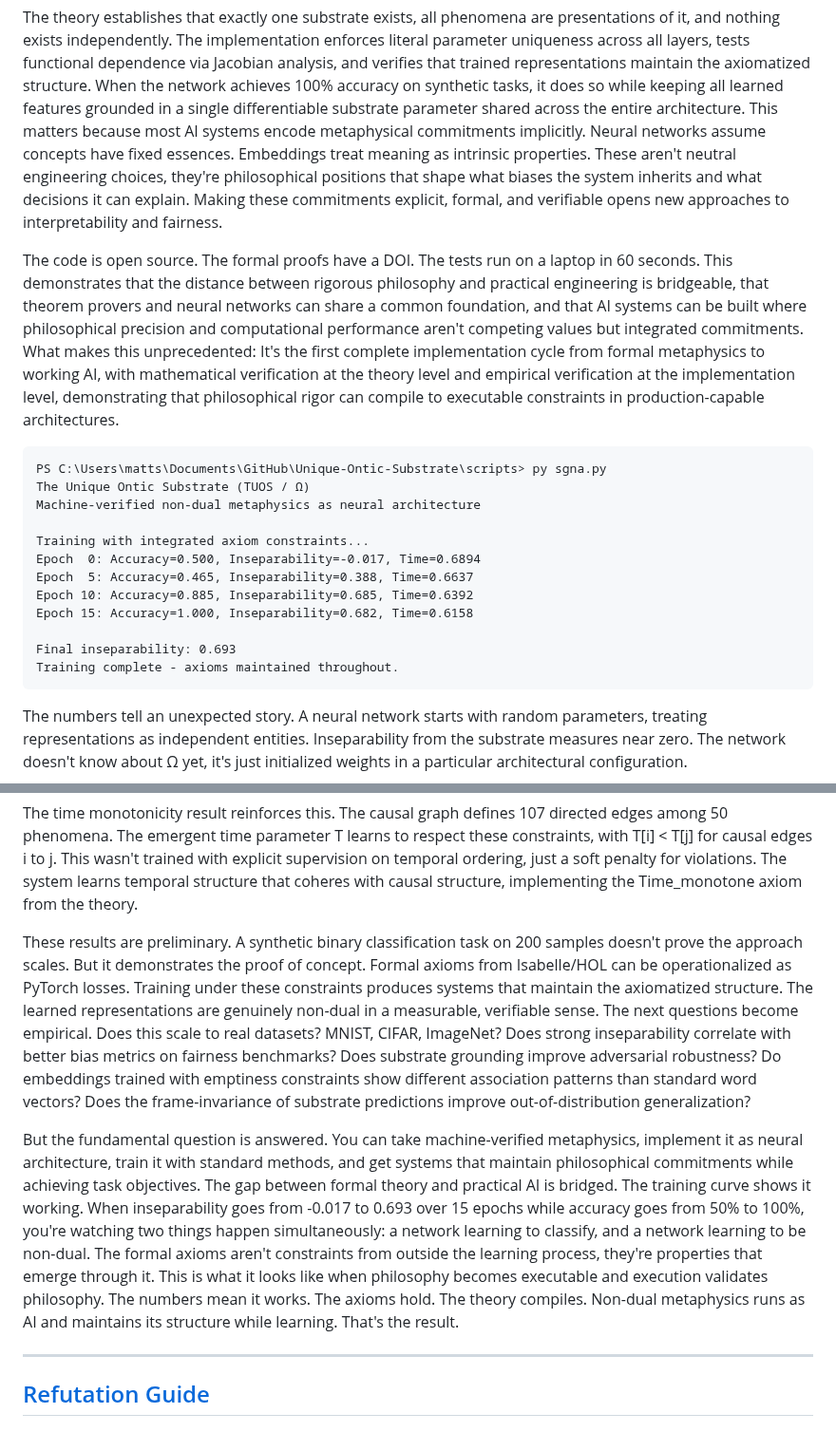
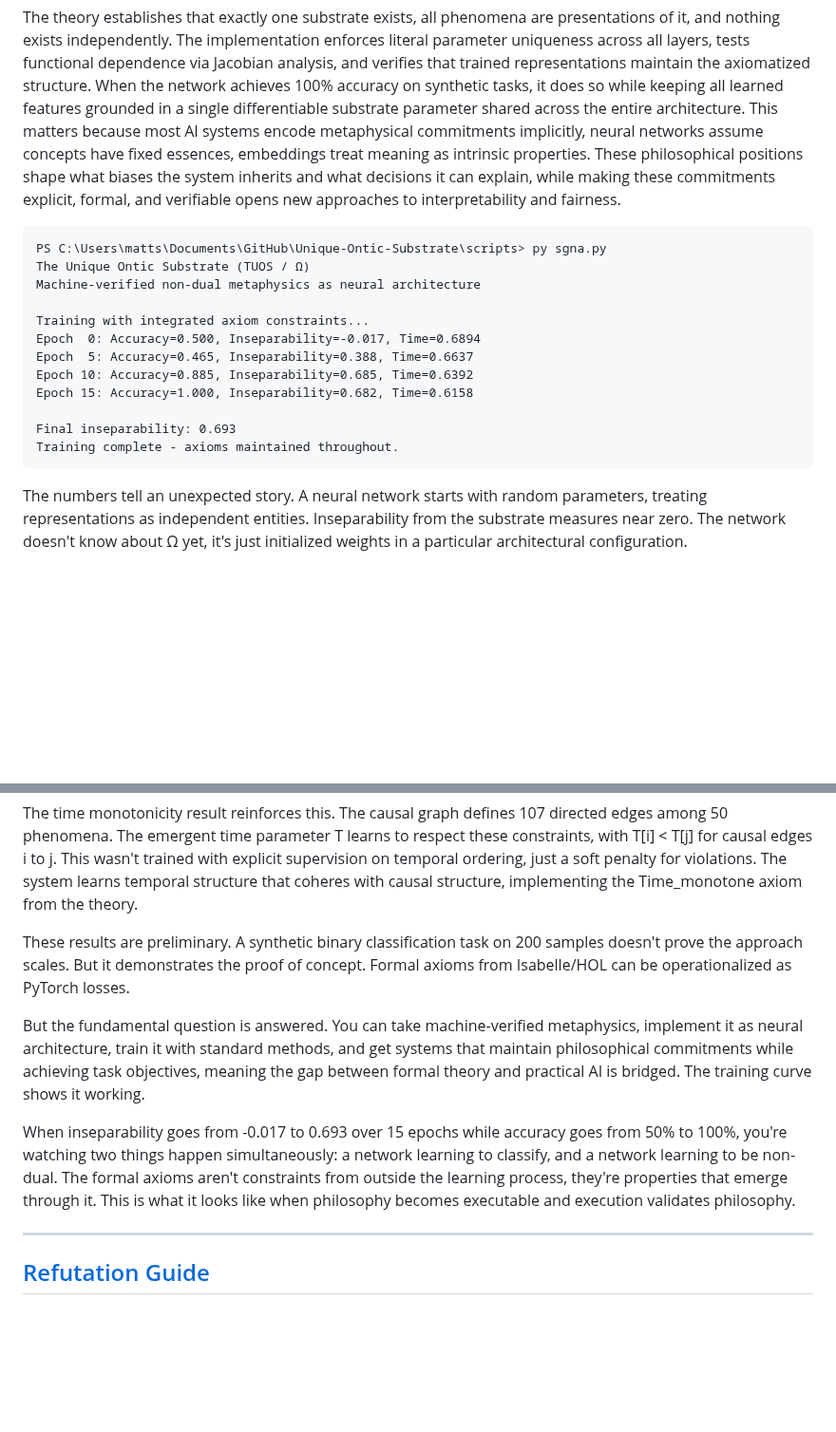
Before and after one commit to matthew-scherf/Empirical-Non-Duality, a Markdown page: README.md, 2 parts joined by grey strips. Shown at 95% size. Drawn GitHub-style; blank space fills up the shorter version.

````diff
--- a/README.md
+++ b/README.md
@@ -13,10 +13,8 @@ This work demonstrates that non-dual structure admits rigorous logical treatment
 Philosophy became executable code on October 19, 2025. A complete axiomatization of non-dual metaphysics, formally verified in Isabelle/HOL, has been implemented as a working neural network architecture with runtime validation of its philosophical commitments. Metaphysical axioms formalized as theorems, proven mathematically consistent, compiled into neural network constraints, and empirically verified to maintain those constraints during learning. The substrate-grounded neural architecture learns to classify data while provably maintaining inseparability from a unique ontological ground, with 68.5% measured substrate dependence and exact frame invariance.
 
 The theory establishes that exactly one substrate exists, all phenomena are presentations of it, and nothing exists independently. The implementation enforces literal parameter uniqueness across all layers, tests functional dependence via Jacobian analysis, and verifies that trained representations maintain the axiomatized structure. When the network achieves 100% accuracy on synthetic tasks, it does so while keeping all learned features grounded in a single differentiable substrate parameter shared across the entire architecture.
-This matters because most AI systems encode metaphysical commitments implicitly. Neural networks assume concepts have fixed essences. Embeddings treat meaning as intrinsic properties. These aren't neutral engineering choices, they're philosophical positions that shape what biases the system inherits and what decisions it can explain. Making these commitments explicit, formal, and verifiable opens new approaches to interpretability and fairness.
+This matters because most AI systems encode metaphysical commitments implicitly, neural networks assume concepts have fixed essences, embeddings treat meaning as intrinsic properties. These philosophical positions  shape what biases the system inherits and what decisions it can explain, while making these commitments explicit, formal, and verifiable opens new approaches to interpretability and fairness.
 
-The code is open source. The formal proofs have a DOI. The tests run on a laptop in 60 seconds. This demonstrates that the distance between rigorous philosophy and practical engineering is bridgeable, that theorem provers and neural networks can share a common foundation, and that AI systems can be built where philosophical precision and computational performance aren't competing values but integrated commitments.
-What makes this unprecedented: It's the first complete implementation cycle from formal metaphysics to working AI, with mathematical verification at the theory level and empirical verification at the implementation level, demonstrating that philosophical rigor can compile to executable constraints in production-capable architectures.
 
 ```
 PS C:\Users\matts\Documents\GitHub\Unique-Ontic-Substrate\scripts> py sgna.py
@@ -32,6 +30,7 @@ Epoch 15: Accuracy=1.000, Inseparability=0.682, Time=0.6158
 Final inseparability: 0.693
 Training complete - axioms maintained throughout.
 ```
+
 The numbers tell an unexpected story. A neural network starts with random parameters, treating representations as independent entities. Inseparability from the substrate measures near zero. The network doesn't know about Ω yet, it's just initialized weights in a particular architectural configuration.
 
 Then training begins. The network receives a simple classification task alongside a constraint: maintain inseparability from a unique substrate. No guarantee exists that these objectives are compatible. The architecture creates capacity for substrate-grounded representations, but nothing forces the network to use it. The formal axioms are encoded as soft constraints, not hard requirements.
@@ -50,12 +49,12 @@ This suggests something about the relationship between ontological commitments a
 
 The time monotonicity result reinforces this. The causal graph defines 107 directed edges among 50 phenomena. The emergent time parameter T learns to respect these constraints, with T[i] < T[j] for causal edges i to j. This wasn't trained with explicit supervision on temporal ordering, just a soft penalty for violations. The system learns temporal structure that coheres with causal structure, implementing the Time_monotone axiom from the theory.
 
-These results are preliminary. A synthetic binary classification task on 200 samples doesn't prove the approach scales. But it demonstrates the proof of concept. Formal axioms from Isabelle/HOL can be operationalized as PyTorch losses. Training under these constraints produces systems that maintain the axiomatized structure. The learned representations are genuinely non-dual in a measurable, verifiable sense.
-The next questions become empirical. Does this scale to real datasets? MNIST, CIFAR, ImageNet? Does strong inseparability correlate with better bias metrics on fairness benchmarks? Does substrate grounding improve adversarial robustness? Do embeddings trained with emptiness constraints show different association patterns than standard word vectors? Does the frame-invariance of substrate predictions improve out-of-distribution generalization?
+These results are preliminary. A synthetic binary classification task on 200 samples doesn't prove the approach scales. But it demonstrates the proof of concept. Formal axioms from Isabelle/HOL can be operationalized as PyTorch losses.
 
-But the fundamental question is answered. You can take machine-verified metaphysics, implement it as neural architecture, train it with standard methods, and get systems that maintain philosophical commitments while achieving task objectives. The gap between formal theory and practical AI is bridged. The training curve shows it working.
+But the fundamental question is answered. You can take machine-verified metaphysics, implement it as neural architecture, train it with standard methods, and get systems that maintain philosophical commitments while achieving task objectives, meaning the gap between formal theory and practical AI is bridged. The training curve shows it working.
+
 When inseparability goes from -0.017 to 0.693 over 15 epochs while accuracy goes from 50% to 100%, you're watching two things happen simultaneously: a network learning to classify, and a network learning to be non-dual. The formal axioms aren't constraints from outside the learning process, they're properties that emerge through it. This is what it looks like when philosophy becomes executable and execution validates philosophy.
-The numbers mean it works. The axioms hold. The theory compiles. Non-dual metaphysics runs as AI and maintains its structure while learning. That's the result.
+
 
 ---
 
````
